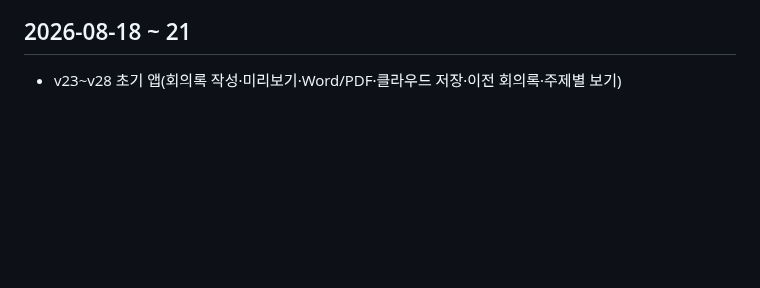
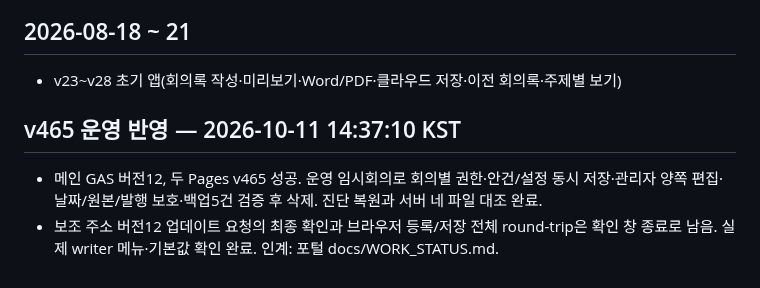
Before and after one commit to SandleAPT/minutes, a Markdown page: CHANGELOG.md, the part around the change. Drawn GitHub-style; blank space fills up the shorter version.

Commit message:
Record final meeting ownership deployment and verification limits

```diff
--- a/CHANGELOG.md
+++ b/CHANGELOG.md
@@ -200,3 +200,7 @@
 
 ## 2026-08-18 ~ 21
 - v23~v28 초기 앱(회의록 작성·미리보기·Word/PDF·클라우드 저장·이전 회의록·주제별 보기)
+
+## v465 운영 반영 — 2026-10-11 14:37:10 KST
+- 메인 GAS 버전12, 두 Pages v465 성공. 운영 임시회의로 회의별 권한·안건/설정 동시 저장·관리자 양쪽 편집·날짜/원본/발행 보호·백업5건 검증 후 삭제. 진단 복원과 서버 네 파일 대조 완료.
+- 보조 주소 버전12 업데이트 요청의 최종 확인과 브라우저 등록/저장 전체 round-trip은 확인 창 종료로 남음. 실제 writer 메뉴·기본값 확인 완료. 인계: 포털 docs/WORK_STATUS.md.
```
